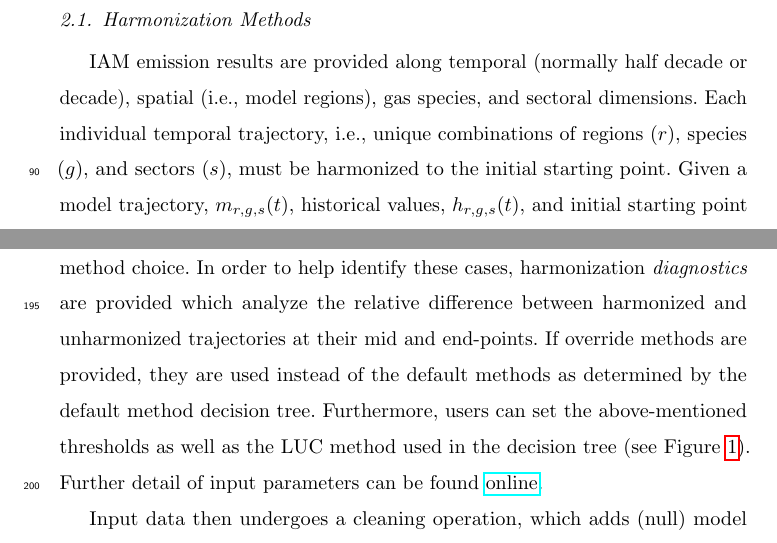
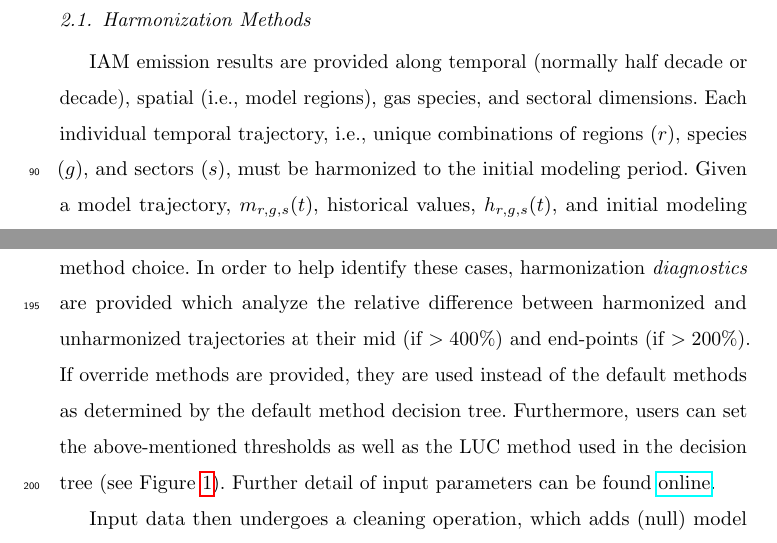
Before and after one commit to gidden/harmonization-methods-paper, a LaTeX paper (paper.tex, which reads meth.tex): two parts of pages 6 and 14 of 32, joined at a grey line, cut so that both start at the same text. Compiled offline with pdfLaTeX.

Commit message:
clairfy diagnostics

```diff
--- a/meth.tex
+++ b/meth.tex
@@ -6,8 +6,8 @@ IAM emission results are provided along temporal (normally half decade or
 decade), spatial (i.e., model regions), gas species, and sectoral
 dimensions. Each individual temporal trajectory, i.e., unique combinations of
 regions ($r$), species ($g$), and sectors ($s$), must be harmonized to the
-initial starting point. Given a model trajectory, $m_{r, g, s}(t)$, historical
-values, $h_{r, g, s}(t)$, and initial starting point $t_i$, a harmonized
+initial modeling period. Given a model trajectory, $m_{r, g, s}(t)$, historical
+values, $h_{r, g, s}(t)$, and initial modeling period $t_i$, a harmonized
 trajectory needs to be calculated. The ``goodness of fit'' of a trajectory depends on
 % * <maarten.vandenberg@pbl.nl> 2017-07-03T21:16:50.244Z:
 %
@@ -310,13 +310,14 @@ is a significant difference between historical and model values in the
 harmonization year and there is significant upward or downward movement in the
 model trajectory. In such cases, override methods can ameliorate the issues
 associated with the default method choice. In order to help identify these
-cases, harmonization \textit{diagnostics} are provided which analyze the relative
-difference between harmonized and unharmonized trajectories at their mid and
-end-points. If override methods are provided, they are used instead of the
-default methods as determined by the default method decision tree. Furthermore,
-users can set the above-mentioned thresholds as well as the LUC method used in
-the decision tree (see Figure \ref{fig:decision_tree}). Further detail of input
-parameters can be found \href{http://mattgidden.com/aneris/config.html}{online}.
+cases, harmonization \textit{diagnostics} are provided which analyze the
+relative difference between harmonized and unharmonized trajectories at their
+mid (if $> 400$\%) and end-points (if $> 200$\%). If override methods are
+provided, they are used instead of the default methods as determined by the
+default method decision tree. Furthermore, users can set the above-mentioned
+thresholds as well as the LUC method used in the decision tree (see Figure
+\ref{fig:decision_tree}). Further detail of input parameters can be found
+\href{http://mattgidden.com/aneris/config.html}{online}.
 
 \begin{figure}
   \begin{center}
```
